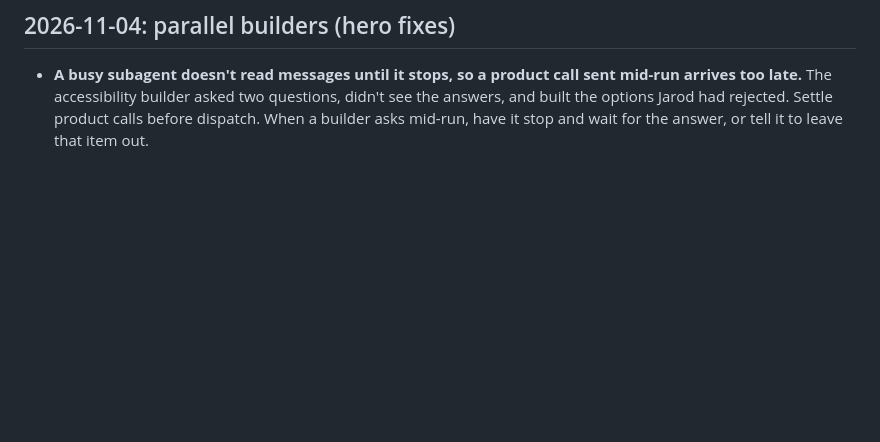
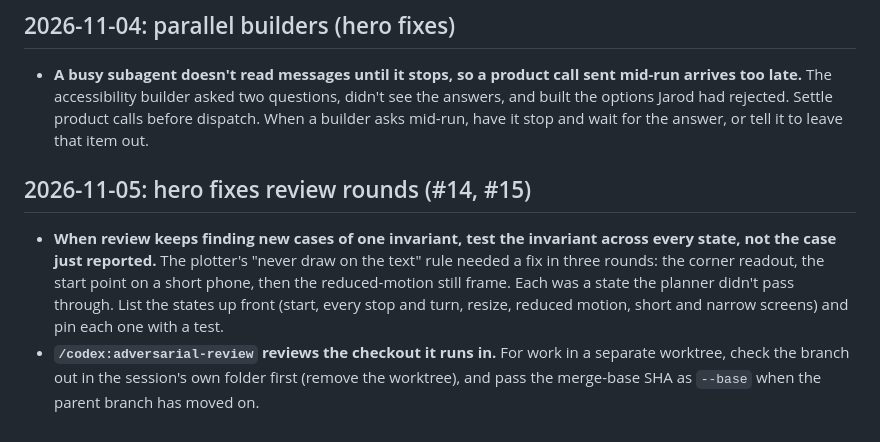
Before and after one commit to jarodtaylor/jarodtaylor.com, a Markdown page: tasks/lessons.md, the part around the change. GitHub-like rendering; blank space fills up the shorter version.

Commit message:
docs: A3 px and Clean's header in polish decided; lessons from the hero fixes review rounds

```diff
--- a/tasks/lessons.md
+++ b/tasks/lessons.md
@@ -58,3 +58,7 @@
 
 ## 2026-11-04: parallel builders (hero fixes)
 - **A busy subagent doesn't read messages until it stops, so a product call sent mid-run arrives too late.** The accessibility builder asked two questions, didn't see the answers, and built the options Jarod had rejected. Settle product calls before dispatch. When a builder asks mid-run, have it stop and wait for the answer, or tell it to leave that item out.
+
+## 2026-11-05: hero fixes review rounds (#14, #15)
+- **When review keeps finding new cases of one invariant, test the invariant across every state, not the case just reported.** The plotter's "never draw on the text" rule needed a fix in three rounds: the corner readout, the start point on a short phone, then the reduced-motion still frame. Each was a state the planner didn't pass through. List the states up front (start, every stop and turn, resize, reduced motion, short and narrow screens) and pin each one with a test.
+- **`/codex:adversarial-review` reviews the checkout it runs in.** For work in a separate worktree, check the branch out in the session's own folder first (remove the worktree), and pass the merge-base SHA as `--base` when the parent branch has moved on.
```
Also changed, not shown: docs/DECISIONS.md (+2 -0 lines), docs/plans/2026-11-04-hero-passes-plan.md (+3 -3 lines).
